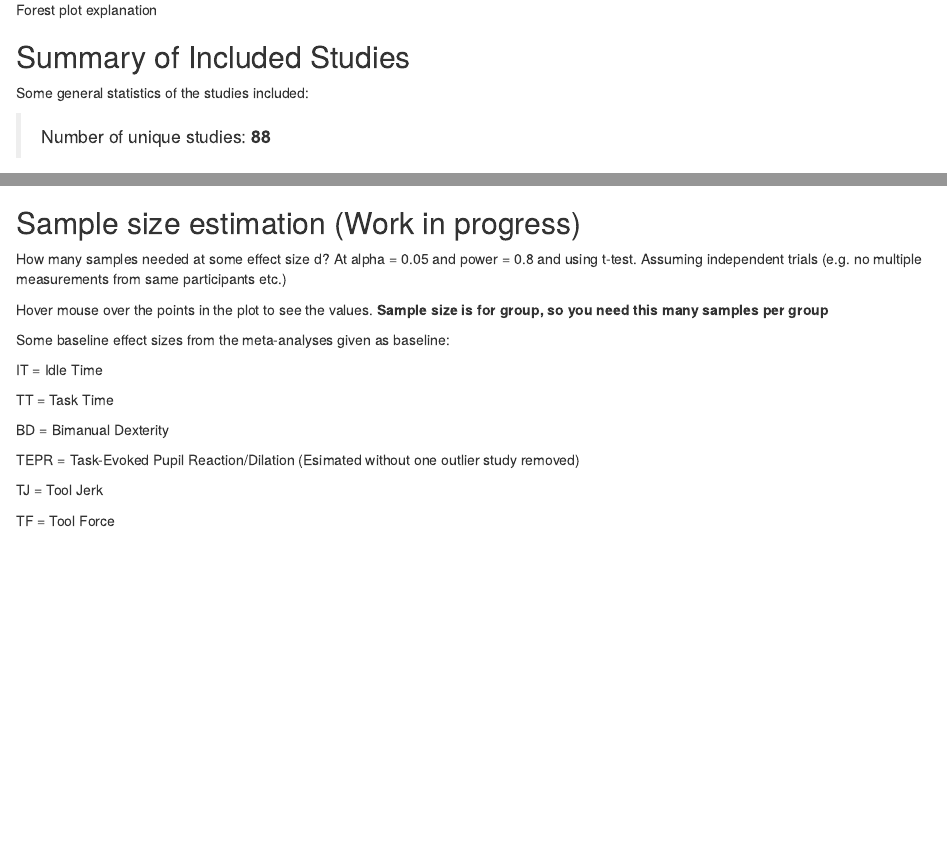
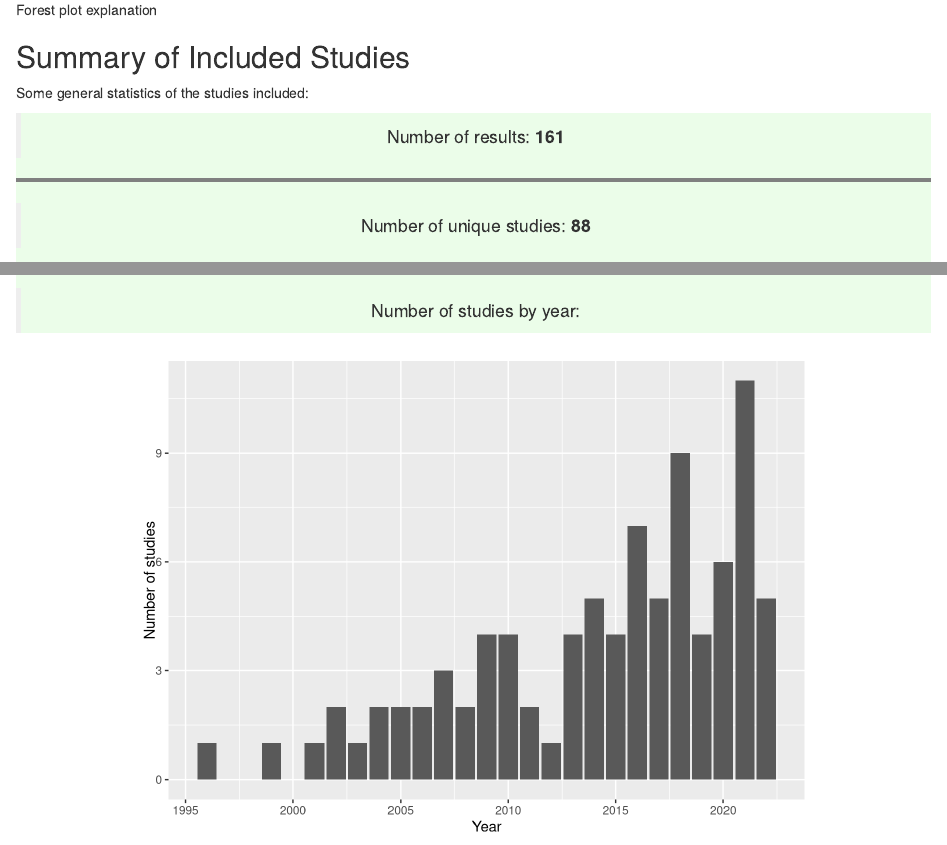
Before and after one commit to jpkos/surg-meta, an R Markdown document (meta-intro.Rmd): the page in a window 1100 px wide, from 2100 px down, and a second part further down, joined at a grey line. Rendered offline with R 4.5, knitr and Pandoc, with nearby package versions.

Commit message:
Reformatted summary methods

````diff
--- a/meta-intro.Rmd
+++ b/meta-intro.Rmd
@@ -117,3 +117,9 @@ for (sheet in sheets){
 nmetrics.df <- data.frame(cbind(ntechniques, nmetrics))
 colnames(nmetrics.df) <- c('Metric', 'Count')
 ```
+<center>
+<div style="background-color:rgba(63, 237, 40, 0.1);">
+
+> Number of results: **`r nrow(all_data)` **
+
+<hr style="border:2px solid gray">
@@ -126,7 +139,10 @@ colnames(nmetrics.df) <- c('Metric', 'Count')
+> Number of studies by year:
+
+</div>
 ```{r, message=FALSE, echo=FALSE, warning=FALSE}
 ggplot(unique_studies, aes(x=Year)) + geom_bar() + scale_x_continuous("Year") + scale_y_continuous("Number of studies")
 ```
-
+</center>
 
 
 ## Sample size estimation (Work in progress)
````
Also changed, not shown: meta-intro.Rmd (7 more changed lines).
